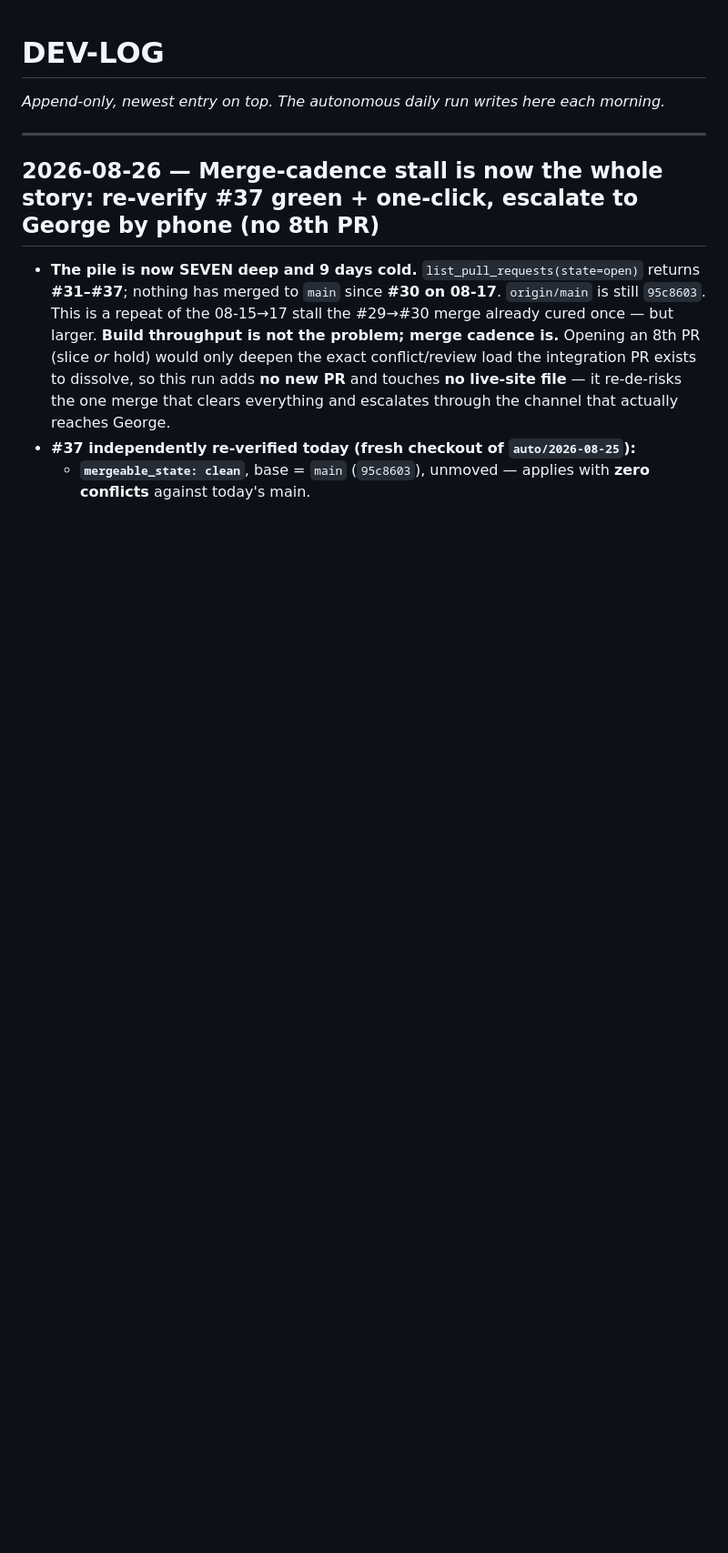
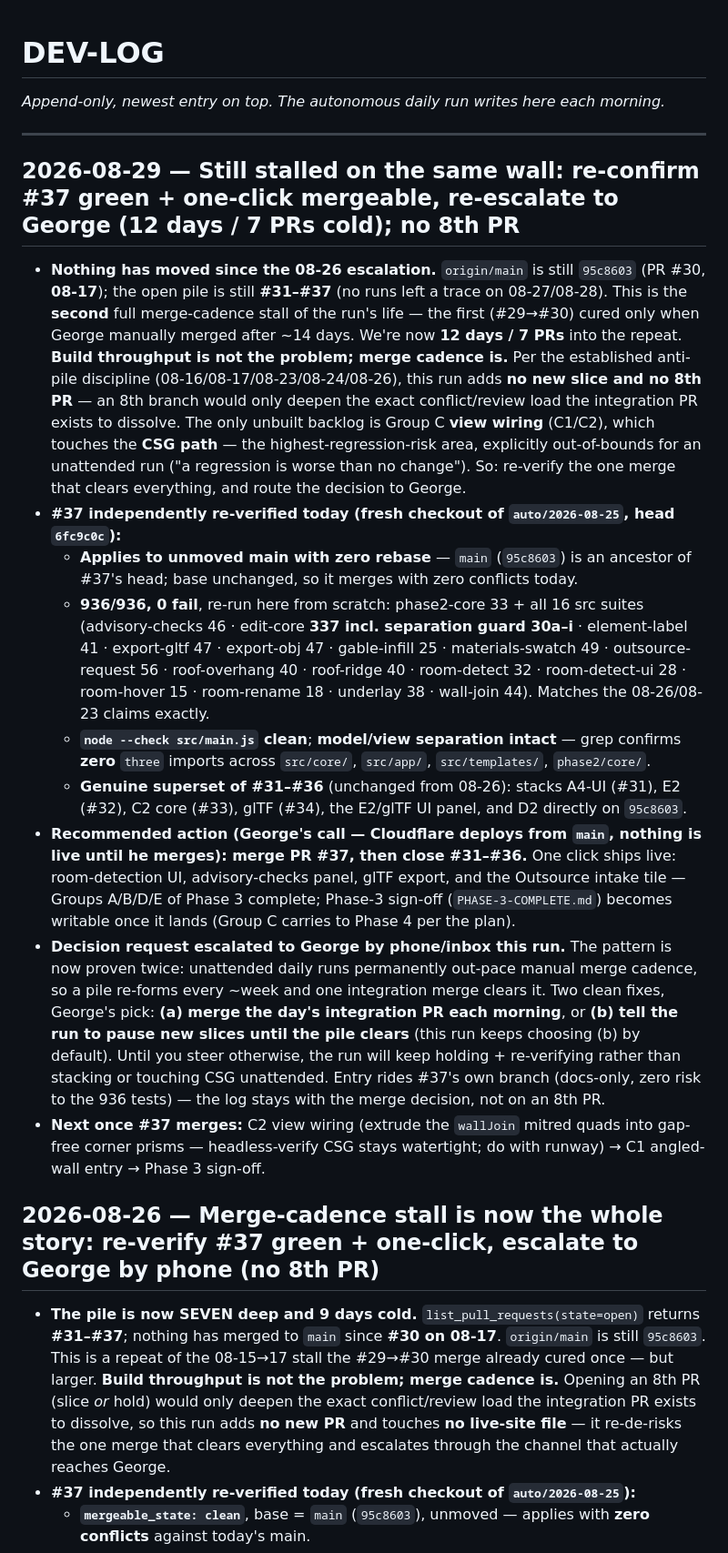
Before and after one commit to georgeglassnergit/homeDesignApp, a Markdown page: DEV-LOG.md, the part around the change. Shown at 91% size. Rendered like a GitHub page; blank space fills up the shorter version.

Commit message:
DEV-LOG: 2026-08-29 run — re-verify integration PR #37 green (936/936) & one-click mergeable; re-escalate merge decision to George (12 days / 7 PRs stalled)
Co-Authored-By: Claude Opus 4.8 <noreply@anthropic.com>
Claude-Session: https://claude.ai/code/session_01Y5VBpY4fpP2kzDa1E9jq5G

```diff
--- a/DEV-LOG.md
+++ b/DEV-LOG.md
@@ -3,6 +3,17 @@
 *Append-only, newest entry on top. The autonomous daily run writes here each morning.*
 
 ---
+
+## 2026-08-29 — Still stalled on the same wall: re-confirm #37 green + one-click mergeable, re-escalate to George (12 days / 7 PRs cold); no 8th PR
+- **Nothing has moved since the 08-26 escalation.** `origin/main` is still `95c8603` (PR #30, **08-17**); the open pile is still **#31–#37** (no runs left a trace on 08-27/08-28). This is the **second** full merge-cadence stall of the run's life — the first (#29→#30) cured only when George manually merged after ~14 days. We're now **12 days / 7 PRs** into the repeat. **Build throughput is not the problem; merge cadence is.** Per the established anti-pile discipline (08-16/08-17/08-23/08-24/08-26), this run adds **no new slice and no 8th PR** — an 8th branch would only deepen the exact conflict/review load the integration PR exists to dissolve. The only unbuilt backlog is Group C **view wiring** (C1/C2), which touches the **CSG path** — the highest-regression-risk area, explicitly out-of-bounds for an unattended run ("a regression is worse than no change"). So: re-verify the one merge that clears everything, and route the decision to George.
+- **#37 independently re-verified today (fresh checkout of `auto/2026-08-25`, head `6fc9c0c`):**
+  - **Applies to unmoved main with zero rebase** — `main` (`95c8603`) is an ancestor of #37's head; base unchanged, so it merges with zero conflicts today.
+  - **936/936, 0 fail**, re-run here from scratch: phase2-core 33 + all 16 src suites (advisory-checks 46 · edit-core **337 incl. separation guard 30a–i** · element-label 41 · export-gltf 47 · export-obj 47 · gable-infill 25 · materials-swatch 49 · outsource-request 56 · roof-overhang 40 · roof-ridge 40 · room-detect 32 · room-detect-ui 28 · room-hover 15 · room-rename 18 · underlay 38 · wall-join 44). Matches the 08-26/08-23 claims exactly.
+  - **`node --check src/main.js` clean**; **model/view separation intact** — grep confirms **zero** `three` imports across `src/core/`, `src/app/`, `src/templates/`, `phase2/core/`.
+  - **Genuine superset of #31–#36** (unchanged from 08-26): stacks A4-UI (#31), E2 (#32), C2 core (#33), glTF (#34), the E2/glTF UI panel, and D2 directly on `95c8603`.
+- **Recommended action (George's call — Cloudflare deploys from `main`, nothing is live until he merges): merge PR #37, then close #31–#36.** One click ships live: room-detection UI, advisory-checks panel, glTF export, and the Outsource intake tile — Groups A/B/D/E of Phase 3 complete; Phase-3 sign-off (`PHASE-3-COMPLETE.md`) becomes writable once it lands (Group C carries to Phase 4 per the plan).
+- **Decision request escalated to George by phone/inbox this run.** The pattern is now proven twice: unattended daily runs permanently out-pace manual merge cadence, so a pile re-forms every ~week and one integration merge clears it. Two clean fixes, George's pick: **(a) merge the day's integration PR each morning**, or **(b) tell the run to pause new slices until the pile clears** (this run keeps choosing (b) by default). Until you steer otherwise, the run will keep holding + re-verifying rather than stacking or touching CSG unattended. Entry rides #37's own branch (docs-only, zero risk to the 936 tests) — the log stays with the merge decision, not on an 8th PR.
+- **Next once #37 merges:** C2 view wiring (extrude the `wallJoin` mitred quads into gap-free corner prisms — headless-verify CSG stays watertight; do with runway) → C1 angled-wall entry → Phase 3 sign-off.
 
 ## 2026-08-26 — Merge-cadence stall is now the whole story: re-verify #37 green + one-click, escalate to George by phone (no 8th PR)
 - **The pile is now SEVEN deep and 9 days cold.** `list_pull_requests(state=open)` returns **#31–#37**; nothing has merged to `main` since **#30 on 08-17**. `origin/main` is still `95c8603`. This is a repeat of the 08-15→17 stall the #29→#30 merge already cured once — but larger. **Build throughput is not the problem; merge cadence is.** Opening an 8th PR (slice *or* hold) would only deepen the exact conflict/review load the integration PR exists to dissolve, so this run adds **no new PR** and touches **no live-site file** — it re-de-risks the one merge that clears everything and escalates through the channel that actually reaches George.
```
